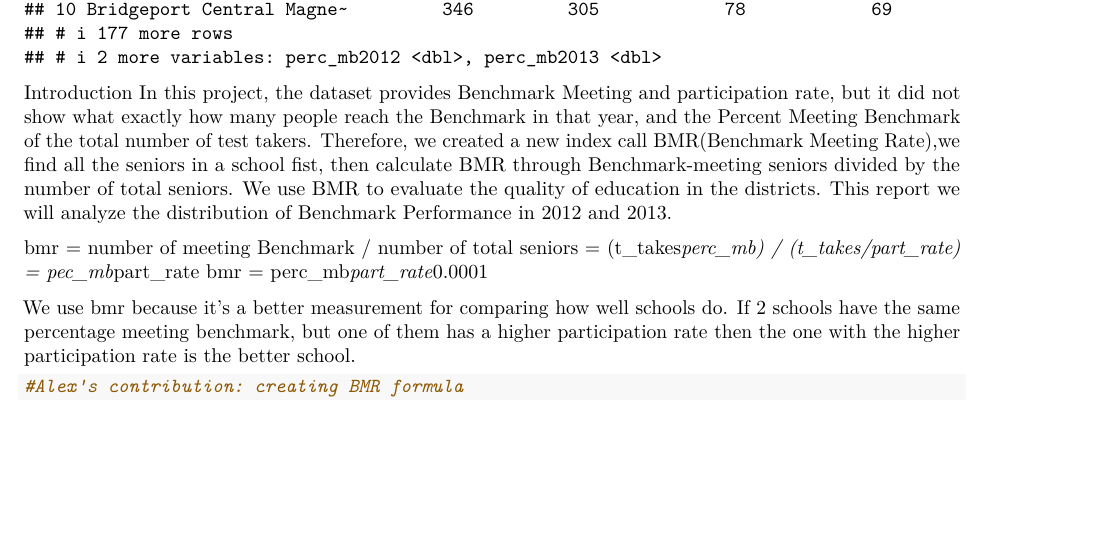
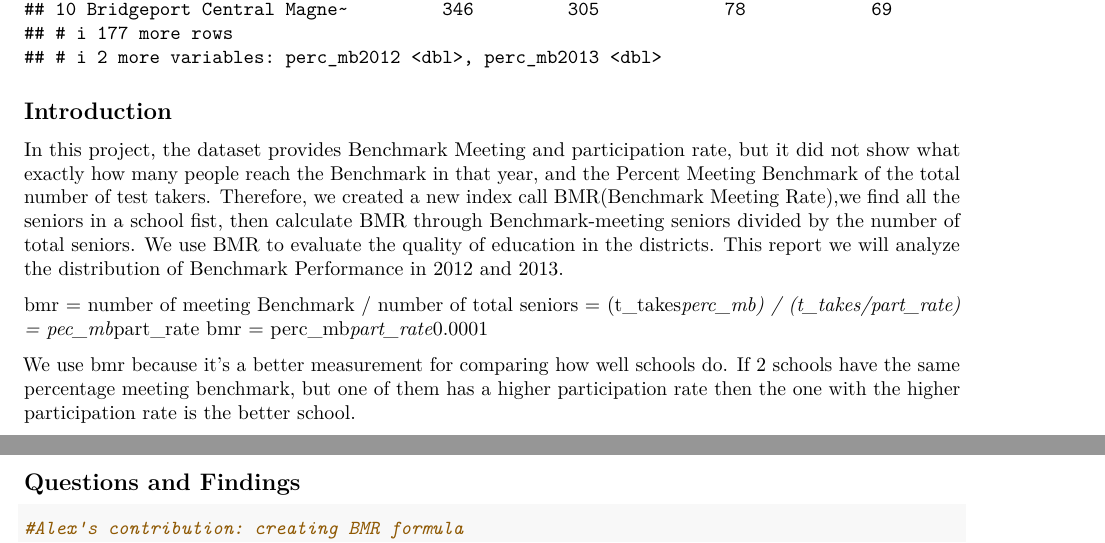
Before and after one commit to mchappychen/Group-Project, an R Markdown document (Group Project.Rmd): part of page 1 of 9 before the commit and two parts of pages 1 and 2 of 9 after it, the two joined at a grey line, cut so that both start at the same text, the shorter picture padded with empty space. Rendered offline with R 4.5, knitr and Pandoc, then LaTeX, with nearby package versions; common packages that the code uses without loading them are loaded.

Commit message:
updating stuff

````diff
--- a/Group Project.Rmd
+++ b/Group Project.Rmd
@@ -23,7 +23,7 @@ df
 ```
 
 
-Introduction
+## Introduction
 In this project, the dataset provides Benchmark Meeting and participation rate, but it did not show what exactly how many people reach the Benchmark in that year, and the Percent Meeting Benchmark of the total number of test takers. Therefore, we created a  new index call BMR(Benchmark Meeting Rate),we find all the seniors in a school fist, then calculate BMR through Benchmark-meeting seniors divided by the number of total seniors. We use BMR to evaluate the quality of education in the districts. This report we will analyze the distribution of Benchmark Performance in 2012 and 2013.
 
 bmr = number of meeting Benchmark / number of total seniors = (t_takes*perc_mb) / (t_takes/part_rate) = pec_mb*part_rate
@@ -31,6 +31,8 @@ bmr = perc_mb*part_rate*0.0001
 
 
 We use bmr because it's a better measurement for comparing how well schools do. If 2 schools have the same percentage meeting benchmark, but one of them has a higher participation rate then the one with the higher participation rate is the better school.
+
+## Questions and Findings
 
 ```{r}
 #Alex's contribution: creating BMR formula
````
Also changed, not shown: Group-Project.pdf (added), Group Project.Rmd (2 more changed lines).
